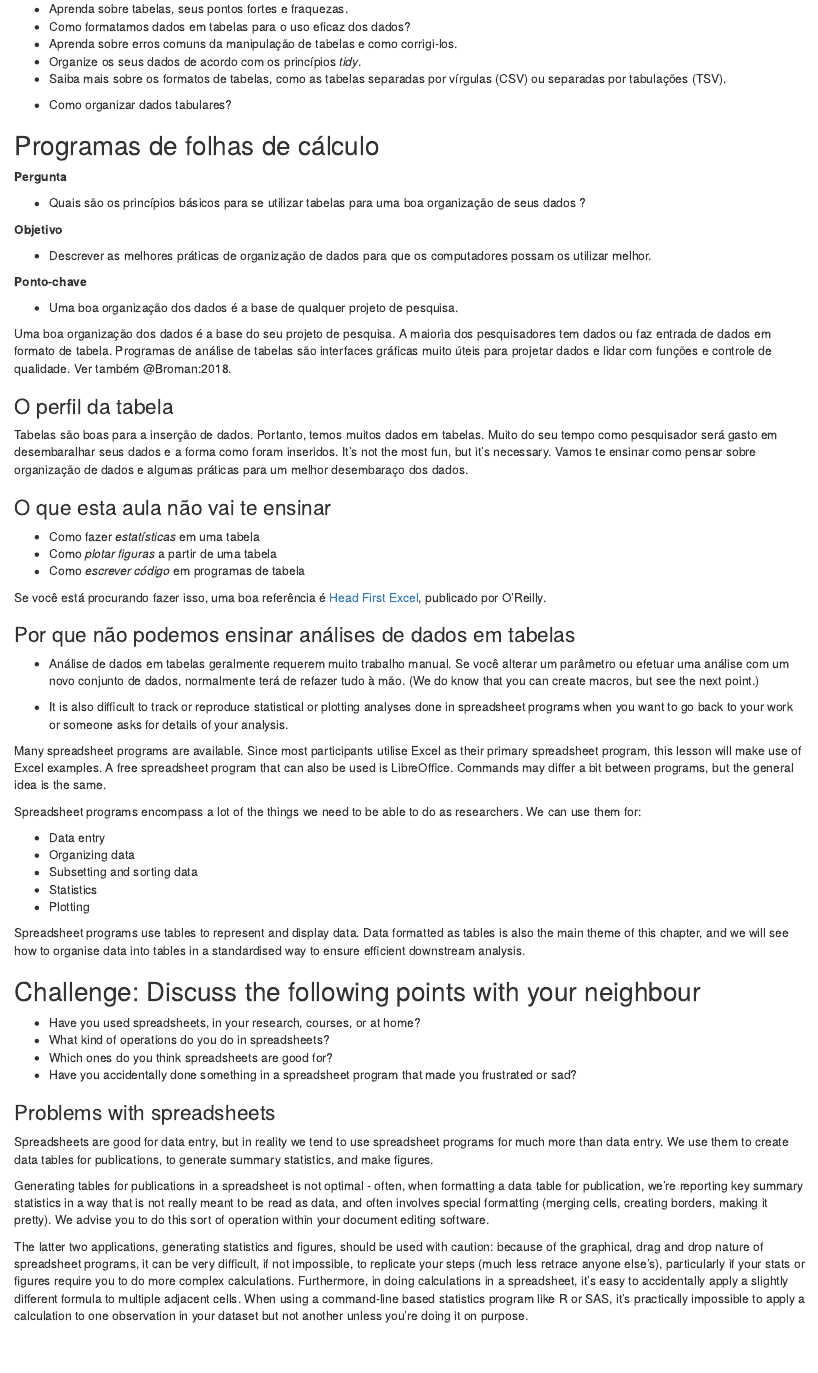
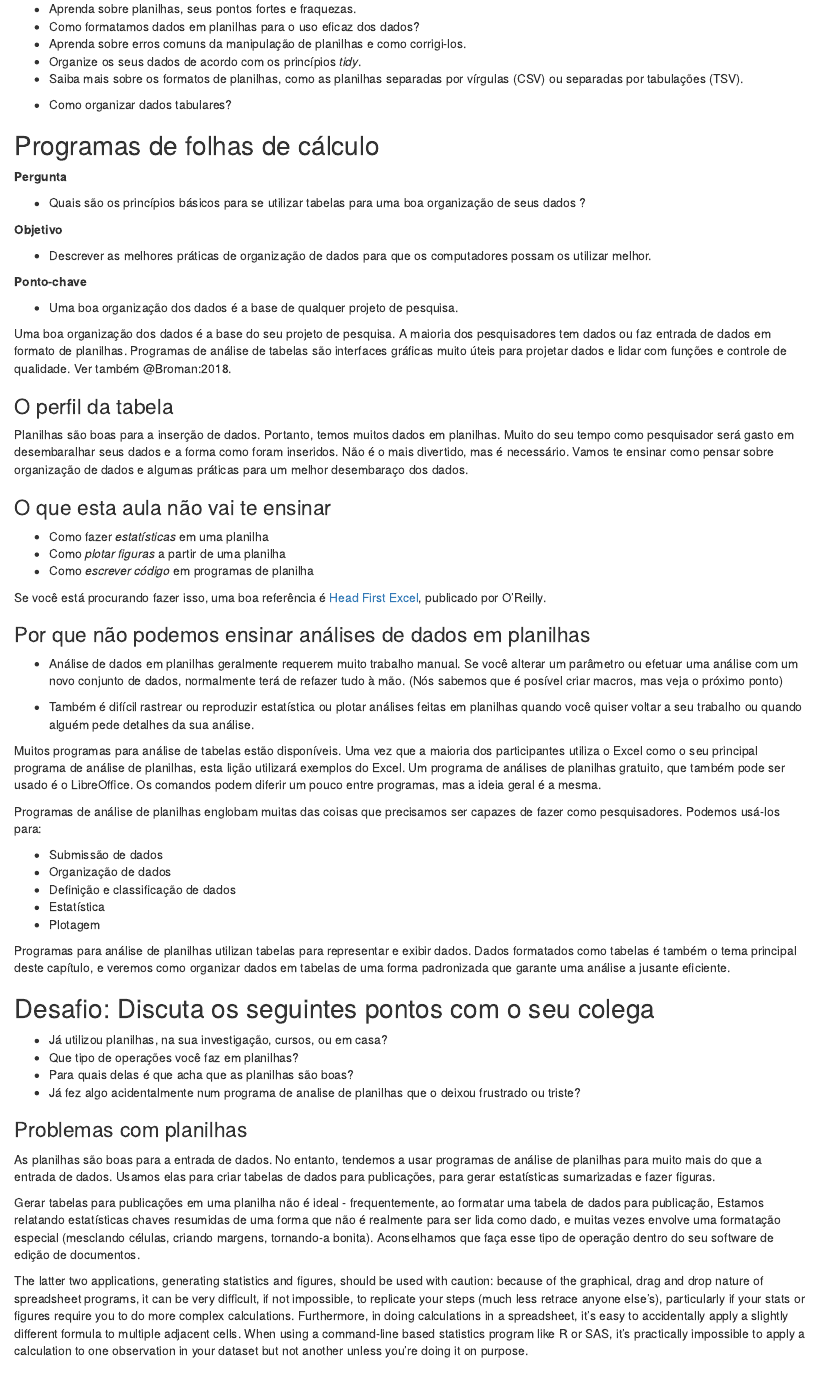
Before and after one commit to bioconductor-translations/bioc-intro-translation, an R Markdown document (pt/episodes/10-data-organisation.Rmd): the page in a window 1100 px wide, from its top. Rendered offline with R 4.5, knitr and Pandoc, with nearby package versions.

Commit message:
New translations 10-data-organisation.rmd (Portuguese)

```diff
--- a/pt/episodes/10-data-organisation.Rmd
+++ b/pt/episodes/10-data-organisation.Rmd
@@ -10,11 +10,11 @@ exercícios: 30
 
 ::::::::::::::::::::::::::::::::::::::: objetivos
 
-- Aprenda sobre tabelas, seus pontos fortes e fraquezas.
-- Como formatamos dados em tabelas para o uso eficaz dos dados?
-- Aprenda sobre erros comuns da manipulação de tabelas e como corrigi-los.
+- Aprenda sobre planilhas, seus pontos fortes e fraquezas.
+- Como formatamos dados em planilhas para o uso eficaz dos dados?
+- Aprenda sobre erros comuns da manipulação de planilhas e como corrigi-los.
 - Organize os seus dados de acordo com os princípios *tidy*.
-- Saiba mais sobre os formatos de tabelas, como as tabelas separadas por vírgulas (CSV) ou separadas por tabulações (TSV).
+- Saiba mais sobre os formatos de planilhas, como as planilhas separadas por vírgulas (CSV) ou separadas por tabulações (TSV).
 
 ::::::::::::::::::::::::::::::::::::::::::::::::::
 
@@ -40,84 +40,84 @@ exercícios: 30
 - Uma boa organização dos dados é a base de qualquer projeto de pesquisa.
 
 Uma boa organização dos dados é a base do seu projeto de pesquisa. A maioria dos pesquisadores tem dados ou faz entrada de dados em
-formato de tabela. Programas de análise de tabelas são interfaces
+formato de planilhas. Programas de análise de tabelas são interfaces
 gráficas muito úteis para projetar dados e lidar com funções e controle de qualidade. Ver também @Broman:2018.
 
 ### O perfil da tabela
 
-Tabelas são boas para a inserção de dados. Portanto, temos muitos dados
-em tabelas.  Muito do seu tempo como pesquisador será gasto em
-desembaralhar seus dados e a forma como foram inseridos.  It's not the most fun, but it's
-necessary. Vamos te ensinar como pensar sobre organização de dados e
+Planilhas são boas para a inserção de dados. Portanto, temos muitos dados
+em planilhas.  Muito do seu tempo como pesquisador será gasto em
+desembaralhar seus dados e a forma como foram inseridos.  Não é o mais divertido, mas é
+necessário. Vamos te ensinar como pensar sobre organização de dados e
 algumas práticas para um melhor desembaraço dos dados.
 
 ### O que esta aula não vai te ensinar
 
-- Como fazer *estatísticas* em uma tabela
-- Como *plotar figuras* a partir de uma tabela
-- Como *escrever código* em programas de tabela
+- Como fazer *estatísticas* em uma planilha
+- Como *plotar figuras* a partir de uma planilha
+- Como *escrever código* em programas de planilha
 
 Se você está procurando fazer isso, uma boa referência é [Head First
 Excel](https://www. mazon.com/Head-First-Excel-learners-spreadsheets/dp/0596807694/),
 publicado por O'Reilly.
 
-### Por que não podemos ensinar análises de dados em tabelas
+### Por que não podemos ensinar análises de dados em planilhas
 
-- Análise de dados em tabelas geralmente requerem muito trabalho manual. Se você alterar um parâmetro ou efetuar uma análise com um
-  novo conjunto de dados, normalmente terá de refazer tudo à mão. (We do
-  know that you can create macros, but see the next point.)
+- Análise de dados em planilhas geralmente requerem muito trabalho manual. Se você alterar um parâmetro ou efetuar uma análise com um
+  novo conjunto de dados, normalmente terá de refazer tudo à mão. (Nós
+  sabemos que é posível criar macros, mas veja o próximo ponto)
 
-- It is also difficult to track or reproduce statistical or plotting
-  analyses done in spreadsheet programs when you want to go back to
-  your work or someone asks for details of your analysis.
+- Também é difícil rastrear ou reproduzir estatística ou plotar análises
+  feitas em planilhas quando você quiser voltar a
+  seu trabalho ou quando alguém pede detalhes da sua análise.
 
-Many spreadsheet programs are available. Since most participants
-utilise Excel as their primary spreadsheet program, this lesson will
-make use of Excel examples. A free spreadsheet program that can also
-be used is LibreOffice. Commands may differ a bit between programs,
-but the general idea is the same.
+Muitos programas para análise de tabelas estão disponíveis. Uma vez que a maioria dos participantes
+utiliza o Excel como o seu principal programa de análise de planilhas, esta lição
+utilizará exemplos do Excel. Um programa de análises de planilhas gratuito, que também pode ser usado
+é o LibreOffice. Os comandos podem diferir um pouco entre programas,
+mas a ideia geral é a mesma.
 
-Spreadsheet programs encompass a lot of the things we need to be able
-to do as researchers. We can use them for:
+Programas de análise de planilhas englobam muitas das coisas que precisamos ser capazes de
+ fazer como pesquisadores. Podemos usá-los para:
 
-- Data entry
-- Organizing data
-- Subsetting and sorting data
-- Statistics
-- Plotting
+- Submissão de dados
+- Organização de dados
+- Definição e classificação de dados
+- Estatística
+- Plotagem
 
-Spreadsheet programs use tables to represent and display data. Data
-formatted as tables is also the main theme of this chapter, and we
-will see how to organise data into tables in a standardised way to
-ensure efficient downstream analysis.
+Programas para análise de planilhas utilizan tabelas para representar e exibir dados. Dados
+formatados como tabelas é também o tema principal deste capítulo, e
+veremos como organizar dados em tabelas de uma forma padronizada que
+garante uma análise a jusante eficiente.
 
-:::::::::::::::::::::::::::::::::::::::  challenge
+::::::::::::::::::::::::::::::::::::::: desafio
 
-## Challenge: Discuss the following points with your neighbour
+## Desafio: Discuta os seguintes pontos com o seu colega
 
-- Have you used spreadsheets, in your research, courses,
-  or at home?
-- What kind of operations do you do in spreadsheets?
-- Which ones do you think spreadsheets are good for?
-- Have you accidentally done something in a spreadsheet program that made you
-  frustrated or sad?
+- Já utilizou planilhas, na sua investigação, cursos,
+  ou em casa?
+- Que tipo de operações você faz em planilhas?
+- Para quais delas é que acha que as planilhas são boas?
+- Já fez algo acidentalmente num programa de analise de planilhas  que o deixou
+  frustrado ou triste?
 
 
-::::::::::::::::::::::::::::::::::::::::::::::::::
+::::::::::::::::::::::::::::::::::::::::::::
 
-### Problems with spreadsheets
+### Problemas com planilhas
 
-Spreadsheets are good for data entry, but in reality we tend to
-use spreadsheet programs for much more than data entry. We use them
-to create data tables for publications, to generate summary
-statistics, and make figures.
+As planilhas são boas para a entrada de dados. No entanto, tendemos a usar programas de análise de planilhas
+para muito mais do que a entrada de dados. Usamos elas
+para criar tabelas de dados para publicações, para gerar estatísticas
+sumarizadas e fazer figuras.
 
-Generating tables for publications in a spreadsheet is not
-optimal - often, when formatting a data table for publication, we're
-reporting key summary statistics in a way that is not really meant to
-be read as data, and often involves special formatting
-(merging cells, creating borders, making it pretty). We advise you to
-do this sort of operation within your document editing software.
+Gerar tabelas para publicações em uma planilha não é
+ideal - frequentemente, ao formatar uma tabela de dados para publicação, Estamos
+relatando estatísticas chaves resumidas de uma forma que não é realmente para
+ser lida como dado, e muitas vezes envolve uma formatação especial
+(mesclando células, criando margens, tornando-a bonita). Aconselhamos que
+faça esse tipo de operação dentro do seu software de edição de documentos.
 
 The latter two applications, generating statistics and figures, should
 be used with caution: because of the graphical, drag and drop nature of
```
